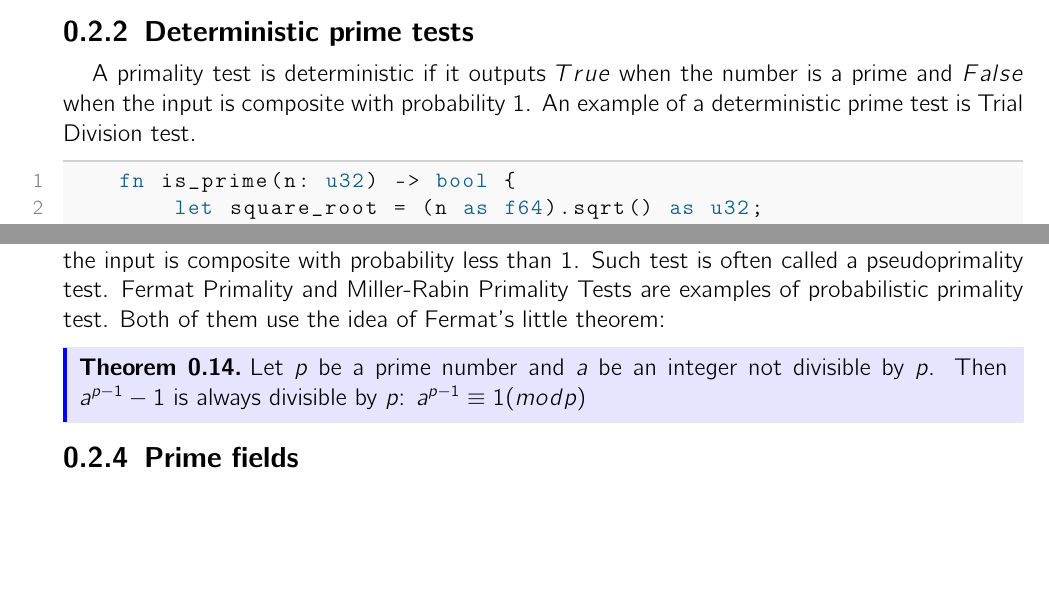
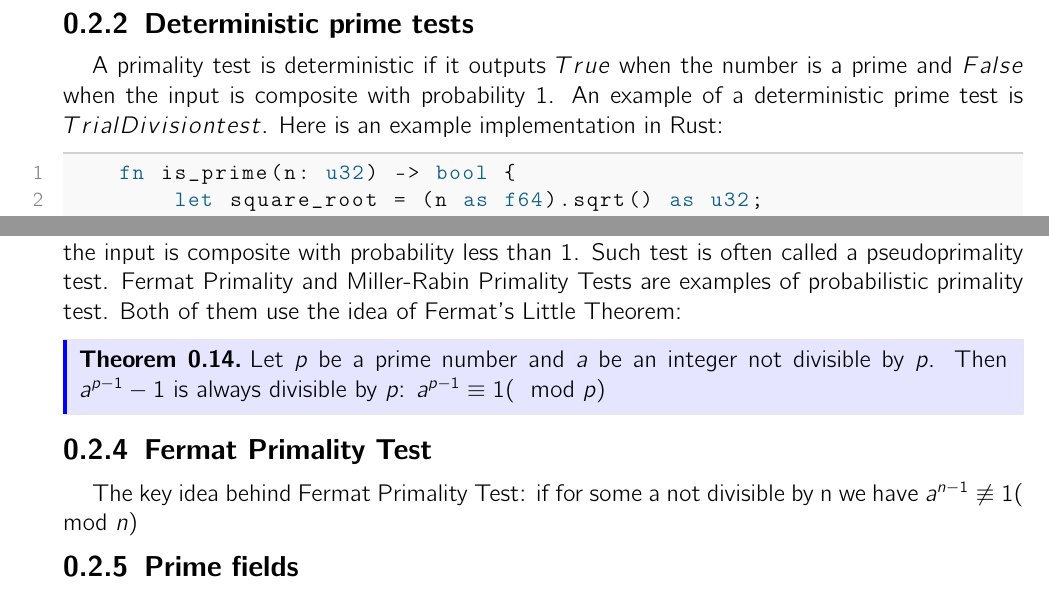
Before and after one commit to ZKDL-Camp/lectures-tex, a LaTeX document (lectures/1-math.tex): two parts of pages 5 and 6 of 11, joined at a grey line, cut so that both start at the same text, the shorter picture padded with empty space. The pictures show the PDF file lectures/1-math.pdf that the author committed with the source.

Commit message:
Add Fermat's little theorem

```diff
--- a/lectures/1-math.tex
+++ b/lectures/1-math.tex
@@ -262,7 +262,7 @@ of two smaller natural number. In other words, the prime number is divisible onl
 \subsubsection{Deterministic prime tests}
 
 A primality test is deterministic if it outputs $True$ when the number is a prime and $False$ when the input is composite with probability 1.
-An example of a deterministic prime test is Trial Division test.
+An example of a deterministic prime test is $Trial Division test$. Here is an example implementation in Rust:
 
 \begin{lstlisting}[language=Rust]
     fn is_prime(n: u32) -> bool {
@@ -287,4 +287,3 @@ An algorithm is impractical when dealing with such large numbers.
 \subsubsection{Deterministic prime tests}
 
 A primality test is probabilistic if it outputs True when the number is a prime and False when the input is composite with probability less than 1. Such test is often called a pseudoprimality test.
-Fermat Primality and Miller-Rabin Primality Tests are examples of probabilistic primality test. Both of them use the idea of Fermat's little theorem:
@@ -295,3 +296,6 @@ Fermat Primality and Miller-Rabin Primality Tests are examples of probabilistic
+\subsubsection{Fermat Primality Test}
+
+The key idea behind Fermat Primality Test: if for some a not divisible by n we have $a^{n-1} \not\equiv 1 (\mod n)$
 
 \subsubsection{Prime fields}
 
```
Also changed, not shown: lectures/1-math.pdf, lectures/1-math.tex (4 more changed lines).
